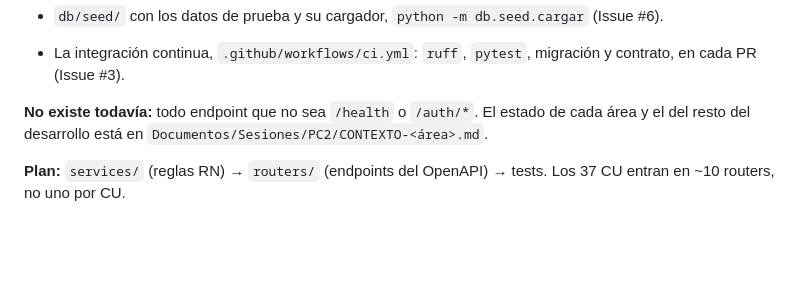
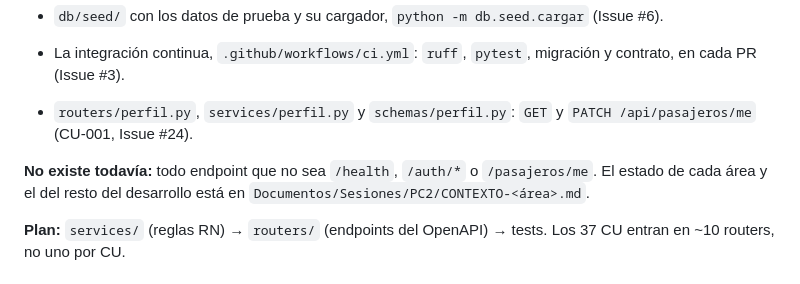
Before and after one commit to Martiherenu1/ProyectoVanFull, a Markdown page: Documentos/Sesiones/CONTEXTO.md, the part around the change. Drawn GitHub-style; blank space fills up the shorter version.

Commit message:
docs(contexto): perfil del pasajero y su pendiente de campos editables
Refs #24

Co-Authored-By: Claude Sonnet 5.5 <noreply@anthropic.com>

```diff
--- a/Documentos/Sesiones/CONTEXTO.md
+++ b/Documentos/Sesiones/CONTEXTO.md
@@ -202,7 +202,10 @@ async + `get_db`), `routers/health.py` (**el único endpoint real**), `agent/too
 - La integración continua, `.github/workflows/ci.yml`: `ruff`, `pytest`, migración y contrato, en cada PR
   (Issue #3).
 
-**No existe todavía:** todo endpoint que no sea `/health` o `/auth/*`. El estado de cada área y el del resto
+- `routers/perfil.py`, `services/perfil.py` y `schemas/perfil.py`: `GET` y `PATCH /api/pasajeros/me` (CU-001,
+  Issue #24).
+
+**No existe todavía:** todo endpoint que no sea `/health`, `/auth/*` o `/pasajeros/me`. El estado de cada área y el del resto
 del desarrollo está en `Documentos/Sesiones/PC2/CONTEXTO-<área>.md`.
 
 **Plan:** `services/` (reglas RN) → `routers/` (endpoints del OpenAPI) → tests. Los 37 CU entran en ~10 routers,
```
Also changed, not shown: 1 other file.
